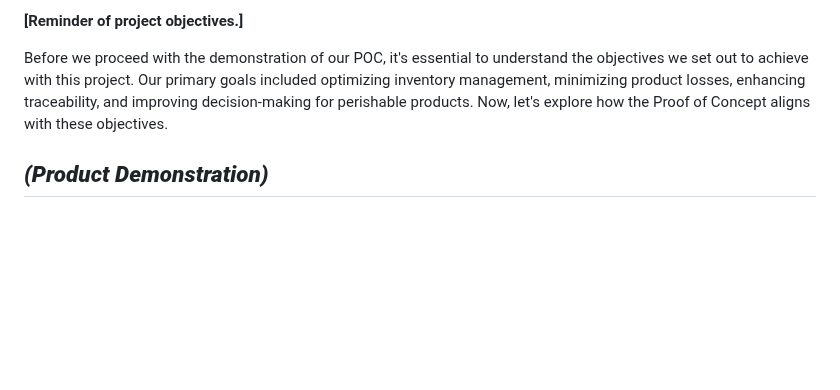
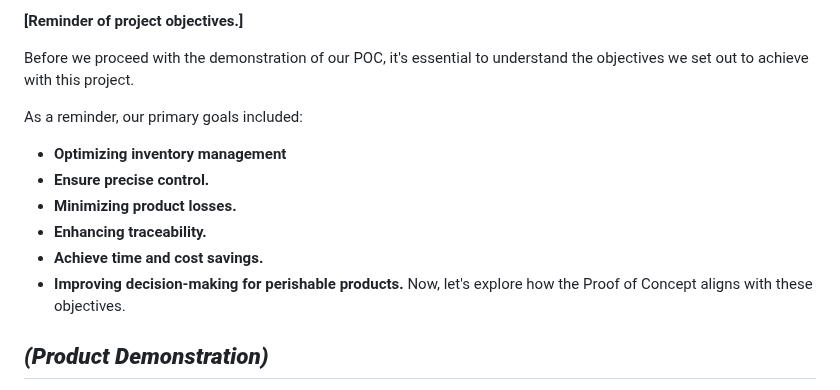
Before and after one commit to JosuehCA/OOP_Team2, a Markdown page: Pitch Producto Final.md, the part around the change. Drawn GitHub-style; blank space fills up the shorter version.

Commit message:
Update Pitch Producto Final.md
Se cambio el formato para una mejor legibilidad en los objetivos del proyecto.

```diff
--- a/Pitch Producto Final.md
+++ b/Pitch Producto Final.md
@@ -37,7 +37,15 @@ The user will have a section where they will be automatically notified if a mari
 **[Reminder of project objectives.]**
 
 Before we proceed with the demonstration of our POC, it's essential to understand the objectives we set out to achieve with this project.
-Our primary goals included optimizing inventory management, minimizing product losses, enhancing traceability, and improving decision-making for perishable products. Now, let's explore how the Proof of Concept aligns with these objectives.
+
+As a reminder, our primary goals included:
+- **Optimizing inventory management**
+- **Ensure precise control.**
+- **Minimizing product losses.**
+- **Enhancing traceability.**
+- **Achieve time and cost savings.**
+- **Improving decision-making for perishable products.**
+Now, let's explore how the Proof of Concept aligns with these objectives.
 
 ## ***(Product Demonstration)***
 
```
